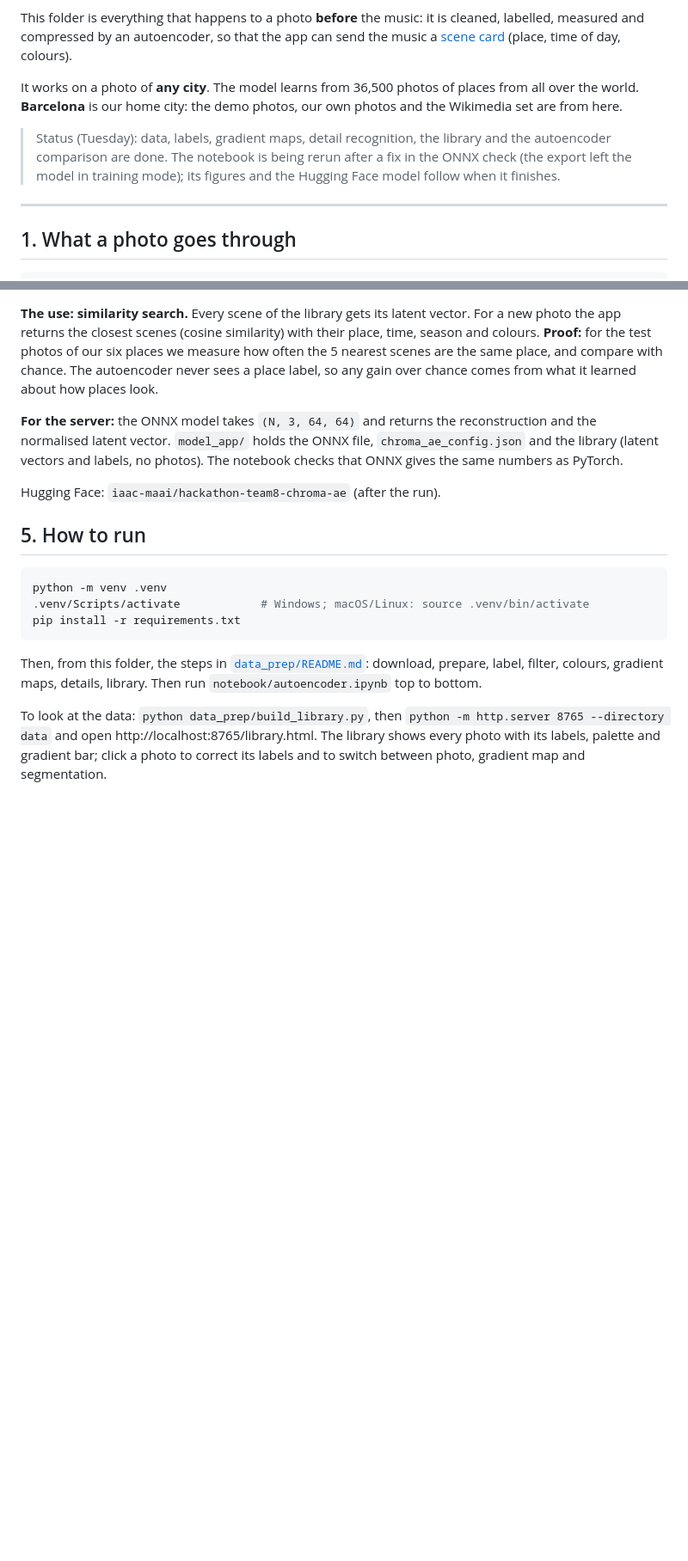
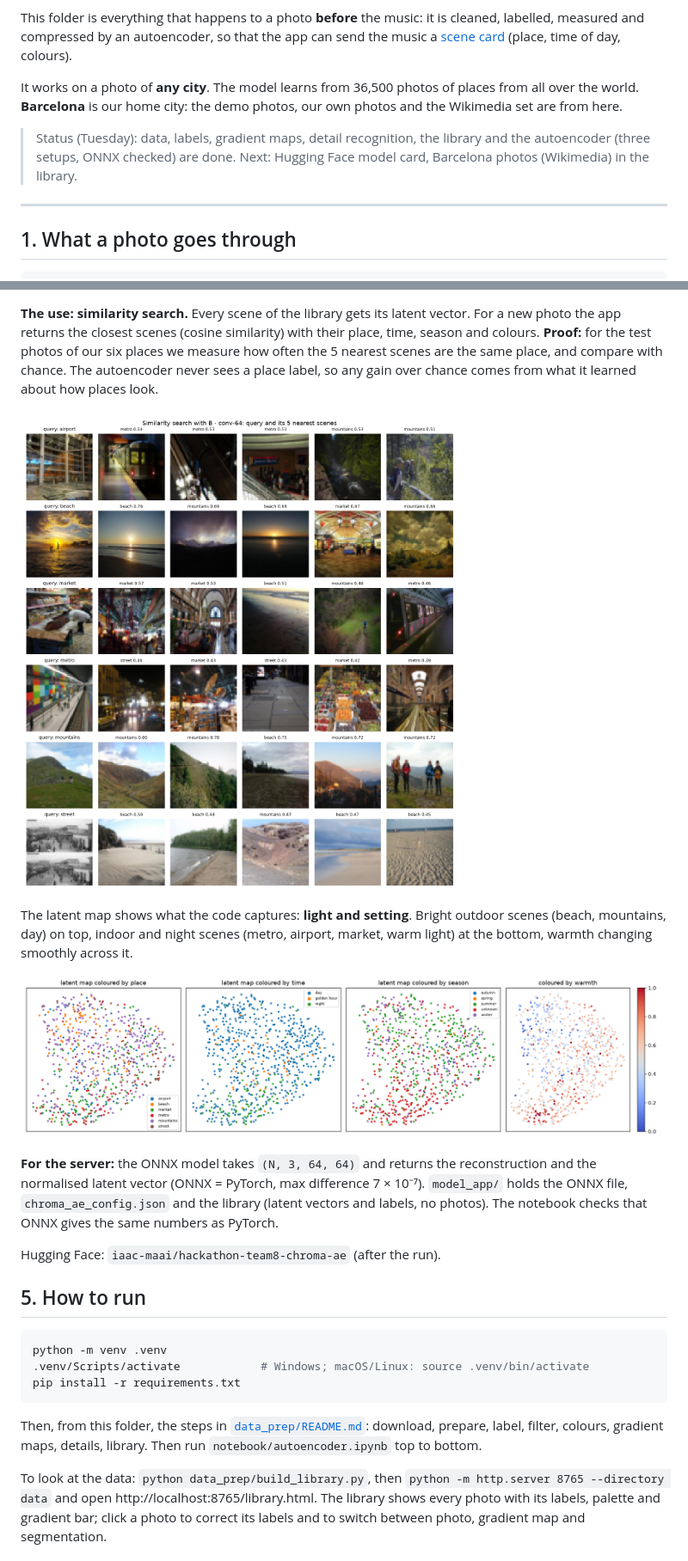
Before and after one commit to iaac-maai/hackathon-team8-chroma, a Markdown page: 01_autoencoder/README.md, 2 parts joined by grey strips. Shown at 86% size. Drawn GitHub-style; pictures changed too: 01_autoencoder/figures/04_similarity.png (added), 01_autoencoder/figures/05_latent_map.png (added); blank space fills up the shorter version.

Commit message:
Autoencoder notebook with outputs: three setups, similarity search, latent map, ONNX check passes; conv-64 chosen

```diff
--- a/01_autoencoder/README.md
+++ b/01_autoencoder/README.md
@@ -11,8 +11,7 @@ It works on a photo of **any city**. The model learns from 36,500 photos of plac
 world. **Barcelona** is our home city: the demo photos, our own photos and the Wikimedia set are from here.
 
 > Status (Tuesday): data, labels, gradient maps, detail recognition, the library and the autoencoder
-> comparison are done. The notebook is being rerun after a fix in the ONNX check (the export left the
-> model in training mode); its figures and the Hugging Face model follow when it finishes.
+> (three setups, ONNX checked) are done. Next: Hugging Face model card, Barcelona photos (Wikimedia) in the library.
 
 ---
 
@@ -173,8 +175,16 @@ the app returns the closest scenes (cosine similarity) with their place, time, s
 same place, and compare with chance. The autoencoder never sees a place label, so any gain over
 chance comes from what it learned about how places look.
 
+![Similarity search](figures/04_similarity.png)
+
+The latent map shows what the code captures: **light and setting**. Bright outdoor scenes (beach,
+mountains, day) on top, indoor and night scenes (metro, airport, market, warm light) at the bottom,
+warmth changing smoothly across it.
+
+![Latent map](figures/05_latent_map.png)
+
 **For the server:** the ONNX model takes `(N, 3, 64, 64)` and returns the reconstruction and the
-normalised latent vector. `model_app/` holds the ONNX file, `chroma_ae_config.json` and the library
+normalised latent vector (ONNX = PyTorch, max difference 7 × 10⁻⁷). `model_app/` holds the ONNX file, `chroma_ae_config.json` and the library
 (latent vectors and labels, no photos). The notebook checks that ONNX gives the same numbers as PyTorch.
 
 Hugging Face: `iaac-maai/hackathon-team8-chroma-ae` (after the run).
```
Also changed, not shown: other parts of 01_autoencoder/README.md (+5 -2 lines), 01_autoencoder/figures/01_samples.png (added), 01_autoencoder/figures/02_loss_curves.png (added), 6 other files.
